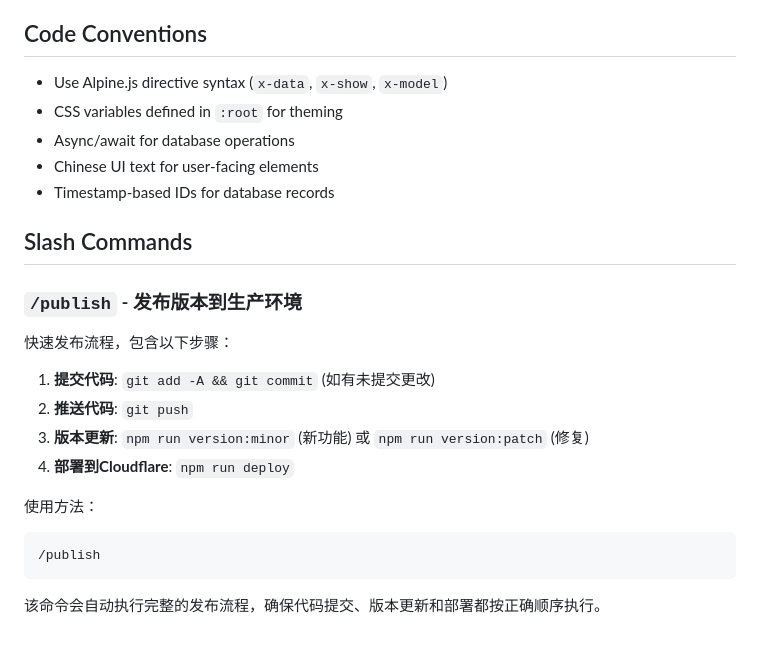
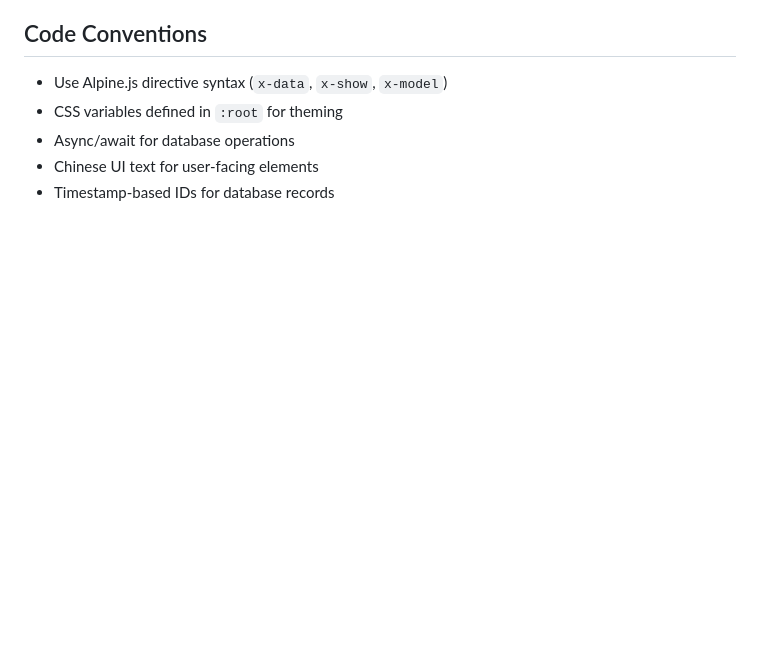
Before and after one commit to AeroXi/ruaphone, a Markdown page: CLAUDE.md, the part around the change. Rendered like a GitHub page; blank space fills up the shorter version.

````diff
--- a/CLAUDE.md
+++ b/CLAUDE.md
@@ -144,21 +144,3 @@ The project includes sophisticated cache management for both browser and PWA use
 - Async/await for database operations
 - Chinese UI text for user-facing elements
 - Timestamp-based IDs for database records
-
-## Slash Commands
-
-### `/publish` - 发布版本到生产环境
-
-快速发布流程，包含以下步骤：
-
-1. **提交代码**: `git add -A && git commit` (如有未提交更改)
-2. **推送代码**: `git push`
-3. **版本更新**: `npm run version:minor` (新功能) 或 `npm run version:patch` (修复)
-4. **部署到Cloudflare**: `npm run deploy`
-
-使用方法：
-```bash
-/publish
-```
-
-该命令会自动执行完整的发布流程，确保代码提交、版本更新和部署都按正确顺序执行。
````
Also changed, not shown: .claude/commands/publish.md (added, +46 -0 lines).
